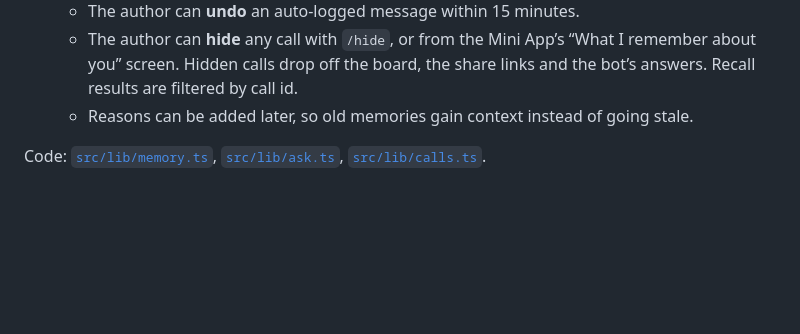
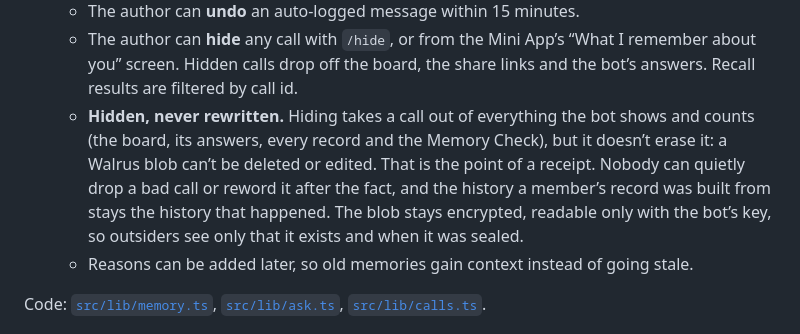
Before and after one commit to stkalper/MyKoll, a Markdown page: README.md, the part around the change. Rendered like a GitHub page; blank space fills up the shorter version.

```diff
--- a/README.md
+++ b/README.md
@@ -134,6 +134,7 @@ Without memory, MyKoll is just a price alert. The product is the memory: *who sa
   - Only calls are stored, never the rest of the chat. When someone says a message wasn’t a call, only the bot’s own misreading is kept.
   - The author can **undo** an auto-logged message within 15 minutes.
   - The author can **hide** any call with `/hide`, or from the Mini App’s “What I remember about you” screen. Hidden calls drop off the board, the share links and the bot’s answers. Recall results are filtered by call id.
+  - **Hidden, never rewritten.** Hiding takes a call out of everything the bot shows and counts (the board, its answers, every record and the Memory Check), but it doesn’t erase it: a Walrus blob can’t be deleted or edited. That is the point of a receipt. Nobody can quietly drop a bad call or reword it after the fact, and the history a member’s record was built from stays the history that happened. The blob stays encrypted, readable only with the bot’s key, so outsiders see only that it exists and when it was sealed.
   - Reasons can be added later, so old memories gain context instead of going stale.
 
 Code: [`src/lib/memory.ts`](src/lib/memory.ts), [`src/lib/ask.ts`](src/lib/ask.ts), [`src/lib/calls.ts`](src/lib/calls.ts).
```
Also changed, not shown: docs/blog.md (+1 -0 lines).
